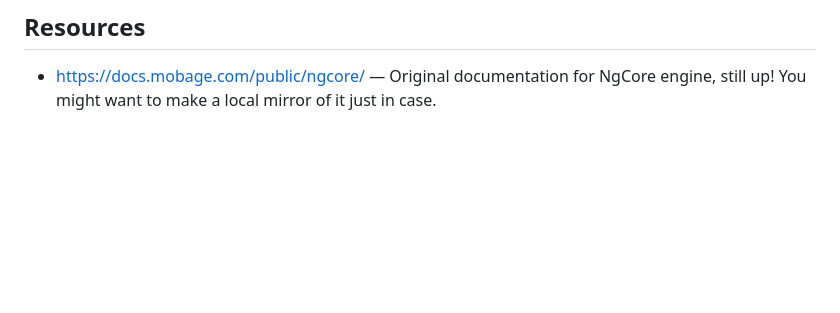
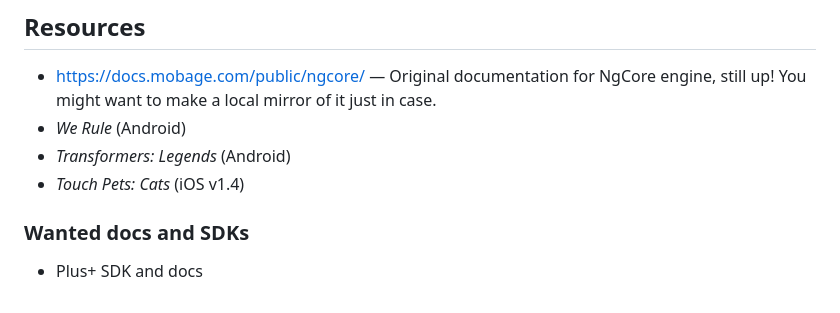
Before and after one commit to knot126/Katten, a Markdown page: docs/plusplus.md, the part around the change. GitHub-like rendering; blank space fills up the shorter version.

```diff
--- a/docs/plusplus.md
+++ b/docs/plusplus.md
@@ -142,3 +142,10 @@ Response:
 ## Resources
 
 * https://docs.mobage.com/public/ngcore/ &mdash; Original documentation for NgCore engine, still up! You might want to make a local mirror of it just in case.
+* *We Rule* (Android)
+* *Transformers: Legends* (Android)
+* *Touch Pets: Cats* (iOS v1.4)
+
+### Wanted docs and SDKs
+
+* Plus+ SDK and docs
```
